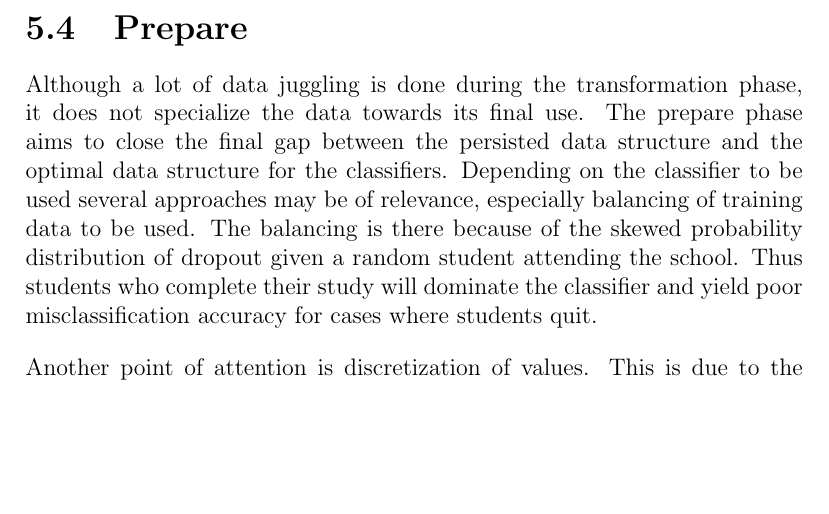
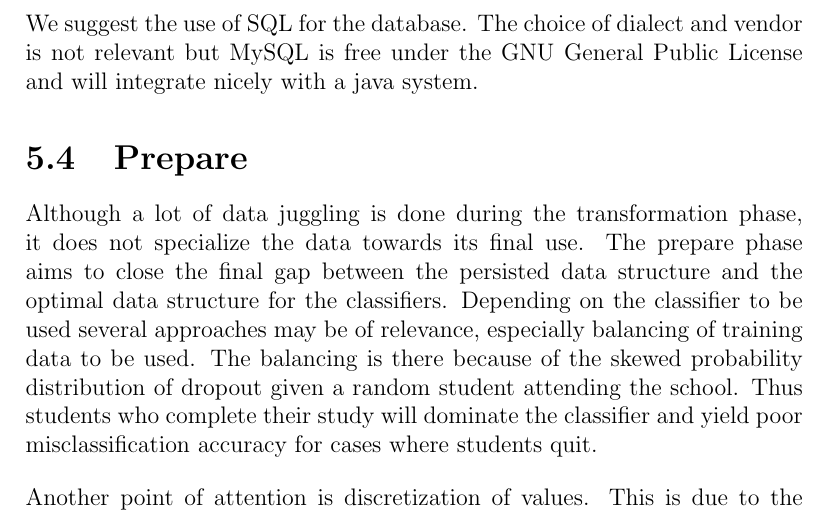
Before and after one commit to nutgaard/Fordypningsprosjekt, a LaTeX thesis (Fordypningsprosjekt.tex, which reads system_overview/system_overview.tex): part of page 43 of 54, cut at the place of the change, the shorter picture padded with empty space. Compiled offline with pdfLaTeX.

Commit message:
proposed mysql for load

```diff
--- a/system_overview/system_overview.tex
+++ b/system_overview/system_overview.tex
@@ -57,6 +57,9 @@ But may see some performance penalties due to the extra \textit{table joins} tha
 This performance decrease can however be mitigated by the use of \textit{materialized view}.
 For example a view over number of tries each student has on each of his passed courses along with the best obtained grade in the respective course.
 
+\bigskip\noindent
+We suggest the use of SQL for the database. The choice of dialect and vendor is not relevant but MySQL is free under the GNU General Public License and will integrate nicely with a java system.
+
 \section{Prepare}
 Although a lot of data juggling is done during the transformation phase, it does not specialize the data towards its final use.
 The prepare phase aims to close the final gap between the persisted data structure and the optimal data structure for the classifiers.
```
